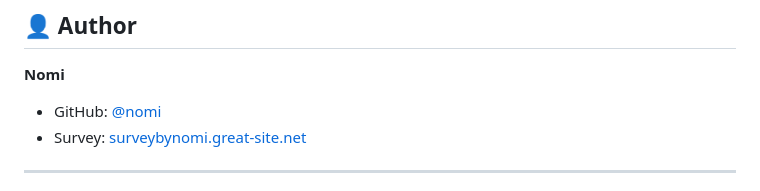
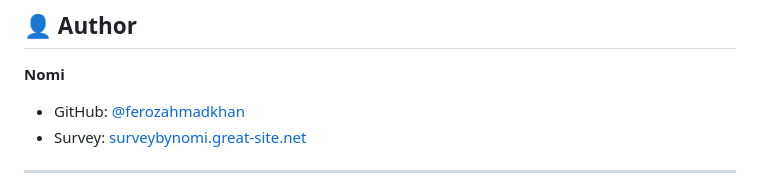
Before and after one commit to ferozahmadkhan/SelfSurvey, a Markdown page: README.md, the part around the change. Rendered like a GitHub page.

```diff
--- a/README.md
+++ b/README.md
@@ -157,7 +157,7 @@ This project uses [LimeSurvey Community Edition](https://github.com/LimeSurvey/L
 ## 👤 Author
 
 **Nomi**
-- GitHub: [@nomi](https://github.com)
+- GitHub: [@ferozahmadkhan](https://github.com)
 - Survey: [surveybynomi.great-site.net](https://surveybynomi.great-site.net)
 
 ---
```
